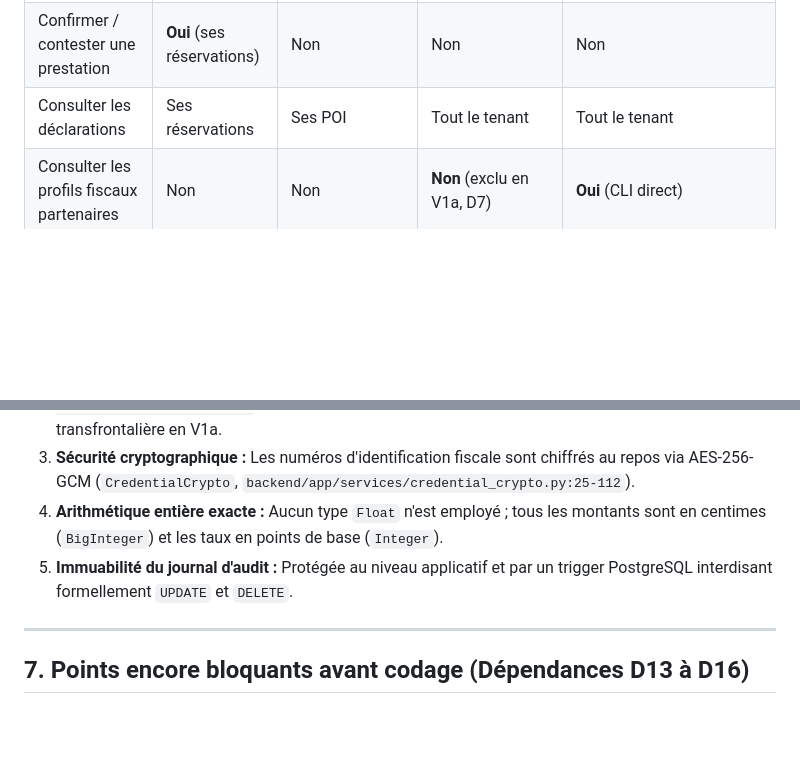
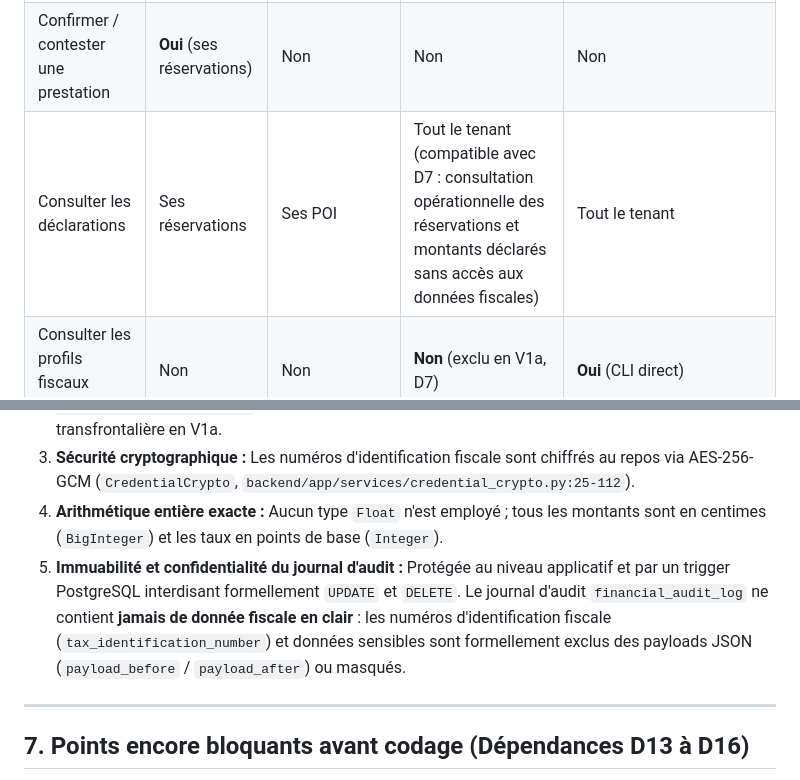
Before and after one commit to visiondcom-star/discover-ai-source-repo, a Markdown page: docs/payment/PAYMENT_V1A_SYNTHESIS.md, 2 parts joined by grey strips. Rendered like a GitHub page; blank space fills up the shorter version.

```diff
--- a/docs/payment/PAYMENT_V1A_SYNTHESIS.md
+++ b/docs/payment/PAYMENT_V1A_SYNTHESIS.md
@@ -58,7 +58,7 @@ Tous les endpoints respectent l'en-tête obligatoire `X-Tenant-Slug` (`backend/a
 | ----------------------------------------- | -------------------------- | -------------------------------------------------- | ---------------------------------- | --------------------------------- |
 | Déclarer une prestation                   | Non                        | **Oui** (si rattaché au POI et affectation active) | **Non** (exclu en V1a, D7)         | Non (maintenance V1b)             |
 | Confirmer / contester une prestation      | **Oui** (ses réservations) | Non                                                | Non                                | Non                               |
-| Consulter les déclarations                | Ses réservations           | Ses POI                                            | Tout le tenant                     | Tout le tenant                    |
+| Consulter les déclarations                | Ses réservations           | Ses POI                                            | Tout le tenant (compatible avec D7 : consultation opérationnelle des réservations et montants déclarés sans accès aux données fiscales) | Tout le tenant                    |
 | Consulter les profils fiscaux partenaires | Non                        | Non                                                | **Non** (exclu en V1a, D7)         | **Oui** (CLI direct)              |
 | Reporting financier (CSV)                 | Non                        | Non                                                | Non                                | **Oui** (`app.reporting_finance`) |
 
@@ -91,7 +91,7 @@ Tous les endpoints respectent l'en-tête obligatoire `X-Tenant-Slug` (`backend/a
 2. **Règle pays/entité côté serveur :** La vérification `partner_profile.country_code == legal_entity.country_code` est exécutée au cœur du service métier, empêchant toute facturation transfrontalière en V1a.
 3. **Sécurité cryptographique :** Les numéros d'identification fiscale sont chiffrés au repos via AES-256-GCM (`CredentialCrypto`, `backend/app/services/credential_crypto.py:25-112`).
 4. **Arithmétique entière exacte :** Aucun type `Float` n'est employé ; tous les montants sont en centimes (`BigInteger`) et les taux en points de base (`Integer`).
-5. **Immuabilité du journal d'audit :** Protégée au niveau applicatif et par un trigger PostgreSQL interdisant formellement `UPDATE` et `DELETE`.
+5. **Immuabilité et confidentialité du journal d'audit :** Protégée au niveau applicatif et par un trigger PostgreSQL interdisant formellement `UPDATE` et `DELETE`. Le journal d'audit `financial_audit_log` ne contient **jamais de donnée fiscale en clair** : les numéros d'identification fiscale (`tax_identification_number`) et données sensibles sont formellement exclus des payloads JSON (`payload_before` / `payload_after`) ou masqués.
 
 ---
 
```
Also changed, not shown: other parts of docs/payment/PAYMENT_V1A_SYNTHESIS.md (+7 -7 lines), docs/payment/PAYMENT_DECISIONS_V1.md (+1 -1 lines), docs/payment/PAYMENT_DESIGN.md (+17 -13 lines).
